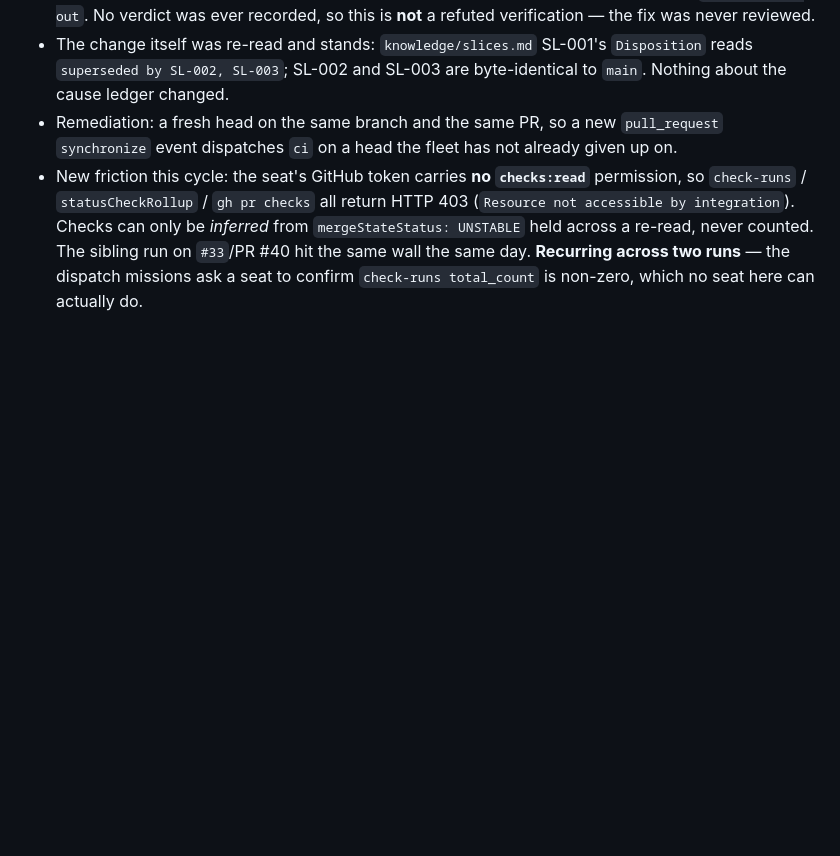
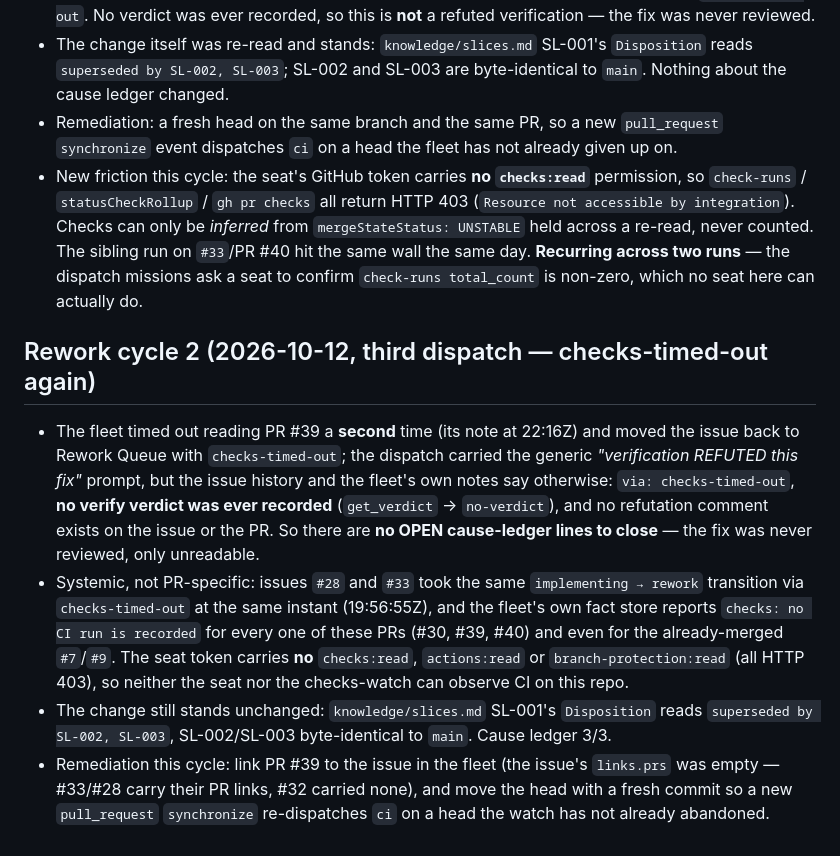
Before and after one commit to zetify-pilot/acme-app, a Markdown page: knowledge/retros/2026-10-12-task-acme-app-32.md, the part around the change. Rendered like a GitHub page; blank space fills up the shorter version.

Commit message:
task(acme-app#32): record the second checks-timed-out rework cycle
No verify verdict was ever recorded for PR #39 (get_verdict -> no-verdict) and
no refutation comment exists on the issue or the PR: the dispatch's 'verification
REFUTED' premise is false for this issue. The re-dispatch cause is
checks-timed-out, and it is systemic (#28 and #33 took the same transition at the
same instant; the fleet records no CI run for any of these PRs). The fix stands:
SL-001's Disposition is superseded by SL-002, SL-003.

Refs zetify-pilot/acme-app#32

Co-Authored-By: Claude Code <noreply@anthropic.com>

```diff
--- a/knowledge/retros/2026-10-12-task-acme-app-32.md
+++ b/knowledge/retros/2026-10-12-task-acme-app-32.md
@@ -68,3 +68,23 @@ owner: run:b33e1dce-33e7-44df-b697-982b86884078
   `#33`/PR #40 hit the same wall the same day. **Recurring across two runs** — the dispatch
   missions ask a seat to confirm `check-runs total_count` is non-zero, which no seat here can
   actually do.
+
+## Rework cycle 2 (2026-10-12, third dispatch — checks-timed-out again)
+- The fleet timed out reading PR #39 a **second** time (its note at 22:16Z) and moved the issue
+  back to Rework Queue with `checks-timed-out`; the dispatch carried the generic *"verification
+  REFUTED this fix"* prompt, but the issue history and the fleet's own notes say otherwise:
+  `via: checks-timed-out`, **no verify verdict was ever recorded** (`get_verdict` →
+  `no-verdict`), and no refutation comment exists on the issue or the PR. So there are **no
+  OPEN cause-ledger lines to close** — the fix was never reviewed, only unreadable.
+- Systemic, not PR-specific: issues `#28` and `#33` took the same `implementing → rework`
+  transition via `checks-timed-out` at the same instant (19:56:55Z), and the fleet's own fact
+  store reports `checks: no CI run is recorded` for every one of these PRs (#30, #39, #40) and
+  even for the already-merged `#7`/`#9`. The seat token carries **no** `checks:read`,
+  `actions:read` or `branch-protection:read` (all HTTP 403), so neither the seat nor the
+  checks-watch can observe CI on this repo.
+- The change still stands unchanged: `knowledge/slices.md` SL-001's `Disposition` reads
+  `superseded by SL-002, SL-003`, SL-002/SL-003 byte-identical to `main`. Cause ledger 3/3.
+- Remediation this cycle: link PR #39 to the issue in the fleet (the issue's `links.prs` was
+  empty — #33/#28 carry their PR links, #32 carried none), and move the head with a fresh
+  commit so a new `pull_request` `synchronize` re-dispatches `ci` on a head the watch has not
+  already abandoned.
```
